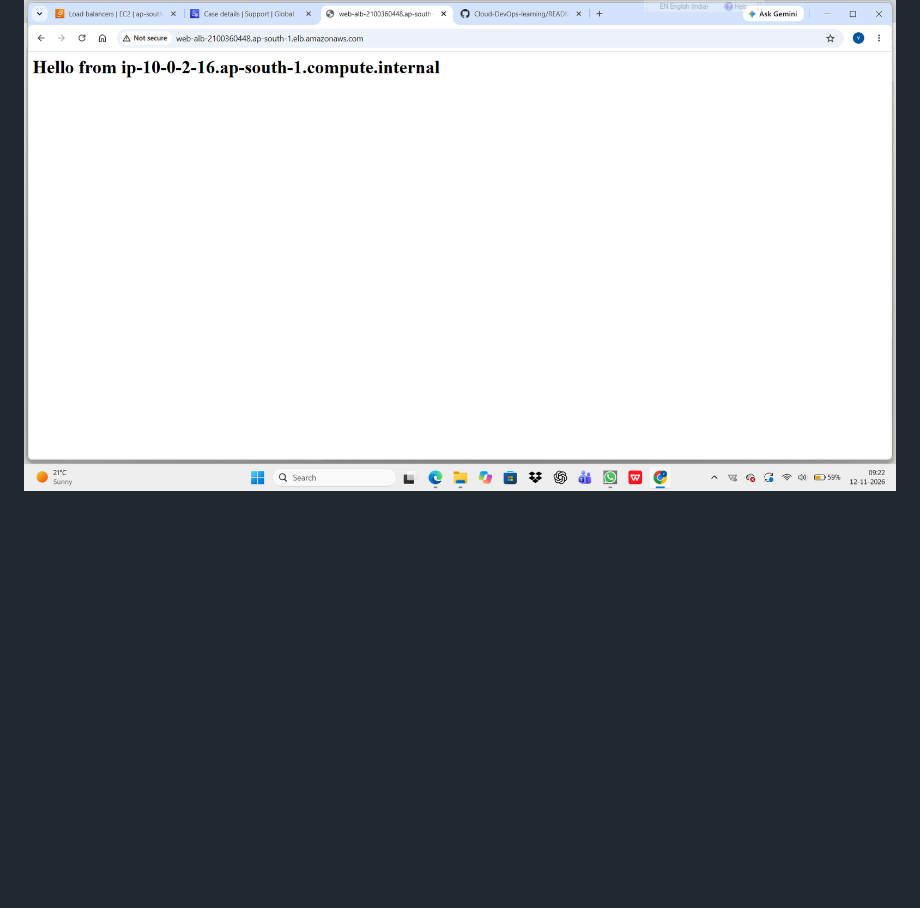
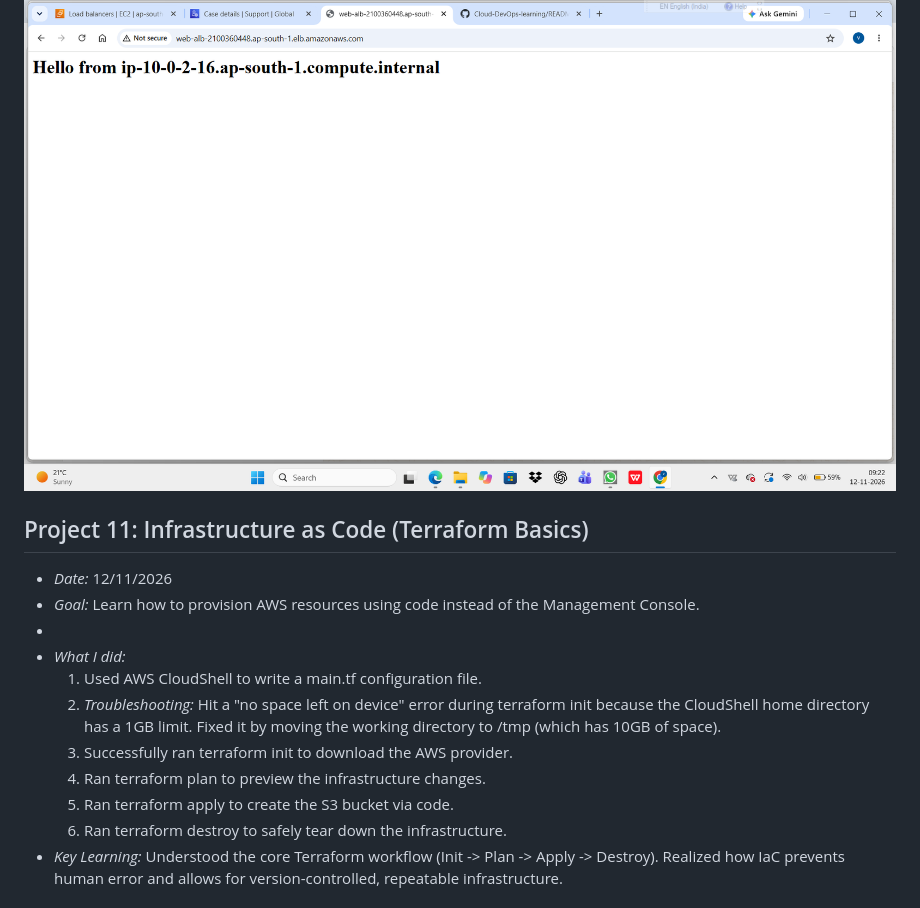
Before and after one commit to Amrutha-Ammu1229/Cloud-DevOps-learning, a Markdown page: README.md, the part around one of its changes. Rendered like a GitHub page; blank space fills up the shorter version.

```diff
--- a/README.md
+++ b/README.md
@@ -131,3 +131,19 @@ Load Balancer routing traffic to one server:
 
 Load Balancer routing the refresh to a *different* server:
 ![Load Balancer Server 2](alb-load-balancing.png)
+
+
+## Project 11: Infrastructure as Code (Terraform Basics)
+
+- *Date:* 12/11/2026
+- *Goal:* Learn how to provision AWS resources using code instead of the Management Console.
+-
+- *What I did:*
+  1. Used AWS CloudShell to write a main.tf configuration file.
+  2. *Troubleshooting:* Hit a "no space left on device" error during terraform init because the CloudShell home directory has a 1GB limit. Fixed it by moving the working directory to /tmp (which has 10GB of space).
+  3. Successfully ran terraform init to download the AWS provider.
+  4. Ran terraform plan to preview the infrastructure changes.
+  5. Ran terraform apply to create the S3 bucket via code.
+  6. Ran terraform destroy to safely tear down the infrastructure.
+- *Key Learning:* Understood the core Terraform workflow (Init -> Plan -> Apply -> Destroy). Realized how IaC prevents human error and allows for version-controlled, repeatable infrastructure.
+
```
Also changed, not shown: other parts of README.md (+3 -0 lines).
